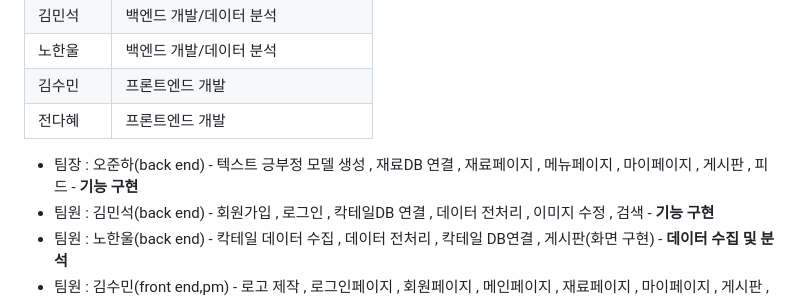
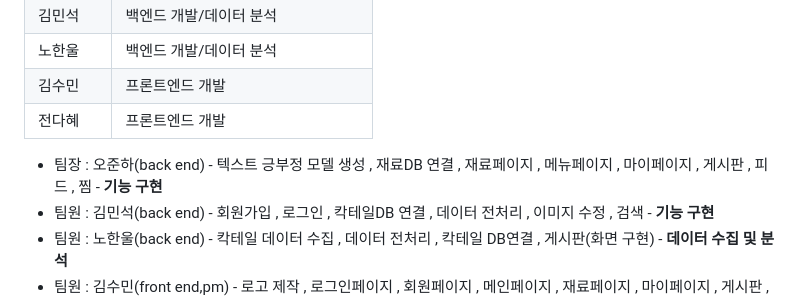
Before and after one commit to ojungk/ALCOHOLIC, a Markdown page: README.md, the part around the change. Rendered like a GitHub page.

```diff
--- a/README.md
+++ b/README.md
@@ -104,7 +104,7 @@
 | 김수민 | 프론트엔드 개발 |
 | 전다혜 | 프론트엔드 개발 |
 
-- 팀장 : 오준하(back end) - 텍스트 긍부정 모델 생성 , 재료DB 연결 , 재료페이지 , 메뉴페이지 , 마이페이지 , 게시판 , 피드 - **기능 구현**
+- 팀장 : 오준하(back end) - 텍스트 긍부정 모델 생성 , 재료DB 연결 , 재료페이지 , 메뉴페이지 , 마이페이지 , 게시판 , 피드 , 찜 - **기능 구현**
 - 팀원 : 김민석(back end) - 회원가입 , 로그인 , 칵테일DB 연결 , 데이터 전처리 , 이미지 수정 , 검색 - **기능 구현**
 - 팀원 : 노한울(back end) -  칵테일 데이터 수집 , 데이터 전처리 , 칵테일 DB연결 , 게시판(화면 구현) - **데이터 수집 및 분석**
 - 팀원 : 김수민(front end,pm) - 로고 제작 , 로그인페이지 , 회원페이지 , 메인페이지 , 재료페이지 , 마이페이지 , 게시판 , CSS - **화면 구현**
```
